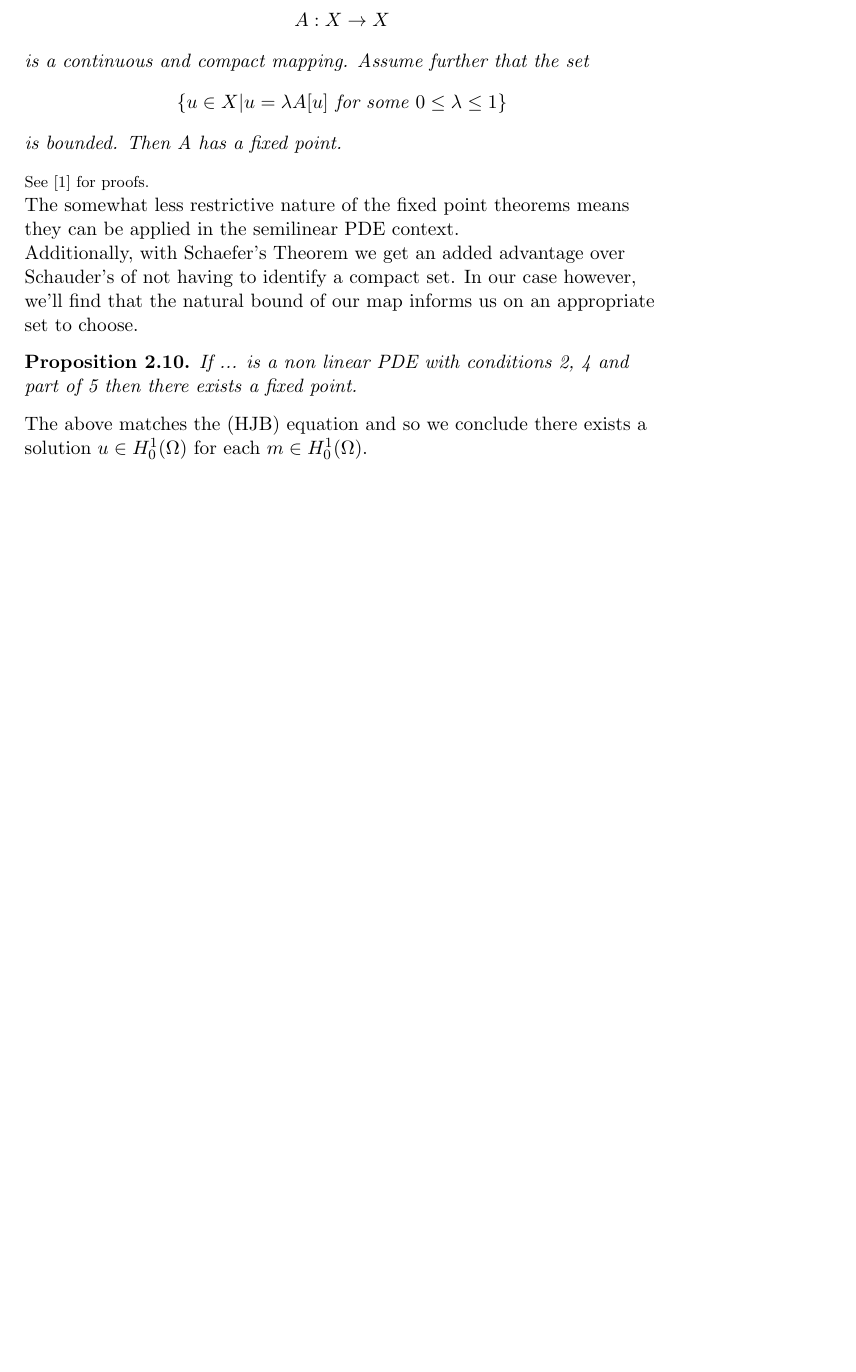
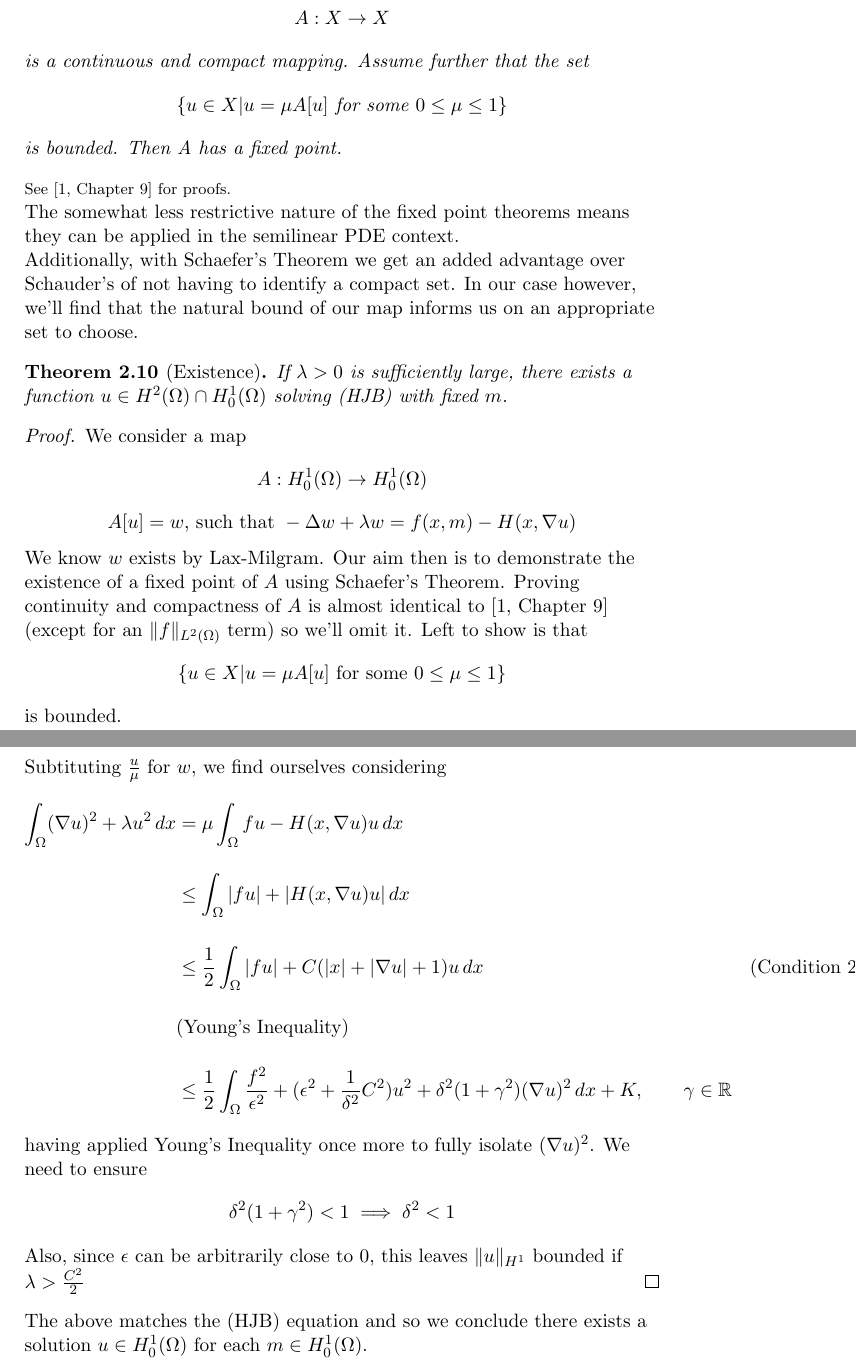
Before and after one commit to AviWine/Mean-Field-Games, a LaTeX document (MSciProject.tex): part of page 5 of 6 before the commit and two parts of pages 5 and 6 of 8 after it, the two joined at a grey line, cut so that both start at the same text, the shorter picture padded with empty space. Compiled offline with pdfLaTeX.

Commit message:
KFP fixed point proposition. Showed lower bound on lambda.

```diff
--- a/MSciProject.tex
+++ b/MSciProject.tex
@@ -163,20 +165,50 @@ We follow this up with it's consequence.
 Suppose
 $$A:X \to X$$
 is a continuous and compact mapping. Assume further that the set
-$$\{u \in X |u=\lambda A[u] \text{ for some } 0 \le \lambda \le 1 \}$$
+$$\{u \in X |u=\mu A[u] \text{ for some } 0 \le \mu \le 1 \}$$
 is bounded. Then A has a fixed point.
 
 \end{theorem}
-{\footnotesize See \cite{evans_pde} for proofs.}
+{\footnotesize See \cite[Chapter~9]{evans_pde} for proofs.}
 
 The somewhat less restrictive nature of the fixed point theorems means they can be applied in
 the semilinear PDE context.\\
 Additionally, with  Schaefer's Theorem we get an added advantage over Schauder's of not having to identify a compact set.
 In our case however, we'll find that the natural bound of our map informs us on an appropriate set to choose.
 
-\begin{proposition}
-    If ... is a  non linear PDE with conditions 2, 4 and part of 5 then there exists a fixed point.
-\end{proposition}
+\begin{theorem}[Existence]
+    If $\lambda > 0$ is sufficiently large, there exists a
+    function $u \in H^2(\Omega)\cap H^1_0(\Omega)$ solving (HJB) with fixed $m$.
+\end{theorem}
+\begin{proof}
+    We consider a map
+    $$A: H^1_0(\Omega) \to H^1_0(\Omega)$$
+    $$A[u] = w \text{, such that } -\Delta w +\lambda w = f(x,m) - H(x, \nabla u)$$
+    We know $w$ exists by Lax-Milgram. Our aim then is to demonstrate the existence of a fixed point of $A$ using Schaefer's Theorem.
+    Proving continuity and compactness of $A$ is almost identical to \cite[Chapter~9]{evans_pde} (except for an $\|f\|_{L^2(\Omega)}$ term) so we'll omit it.
+    Left to show is that
+    $$\{u \in X |u=\mu A[u] \text{ for some } 0 \le \mu \le 1 \}$$
+    is bounded.
+
+    Subtituting $\frac{u}{\mu}$ for $w$, we find ourselves considering
+    \begin{align*}
+        \int_\Omega (\nabla u)^2 +\lambda u^2 \, dx
+        & = \mu \int_\Omega fu - H(x, \nabla u)u\, dx\\[1em]
+        & \le \int_\Omega |fu| +|H(x, \nabla u)u| \, dx\\[1em]
+        & \le \frac{1}{2}\int_\Omega |fu| + C(|x| + |\nabla u| + 1)u \, dx
+        && \text{(Condition 2.)}
+        & \le \frac{1}{2}\int_\Omega \frac{f^2}{\epsilon^2} + \epsilon^2 u^2 + \frac{1}{\delta^2}|Cu|^2 + \delta^2(|x|+|\nabla u| + 1)^2 \, dx, \qquad \epsilon \in \mathbb{R},\text{ } \delta \in (0,1)\\[1em]
+        & \text{(Young's Inequality)}\\[1em]
+        & \le \frac{1}{2}\int_\Omega \frac{f^2}{\epsilon^2} + (\epsilon^2 + \frac{1}{\delta^2}C^2) u^2 +\delta^2 (1+\gamma^2)(\nabla u)^2 \, dx + K, \qquad \gamma \in \mathbb{R}
+    \end{align*}
+
+    having applied Young's Inequality once more to fully isolate $(\nabla u)^2$. We need to ensure
+    \begin{align*}
+        \delta^2(1+\gamma^2) < 1
+        & \implies \delta^2 < 1
+    \end{align*}
+    Also, since $\epsilon$ can be arbitrarily close to $0$, this leaves $\|u\|_{H^1}$ bounded if ${\lambda > \frac{C^2}{2}}$
+\end{proof}
 
 The above matches the (HJB) equation and so we conclude there exists a solution
 ${u \in H^1_0(\Omega)}$ for each ${m \in H^1_0(\Omega)}$.
```
Also changed, not shown: MSciProject.tex (6 more changed lines). Lines whose indentation alone changed are shown as unchanged.
